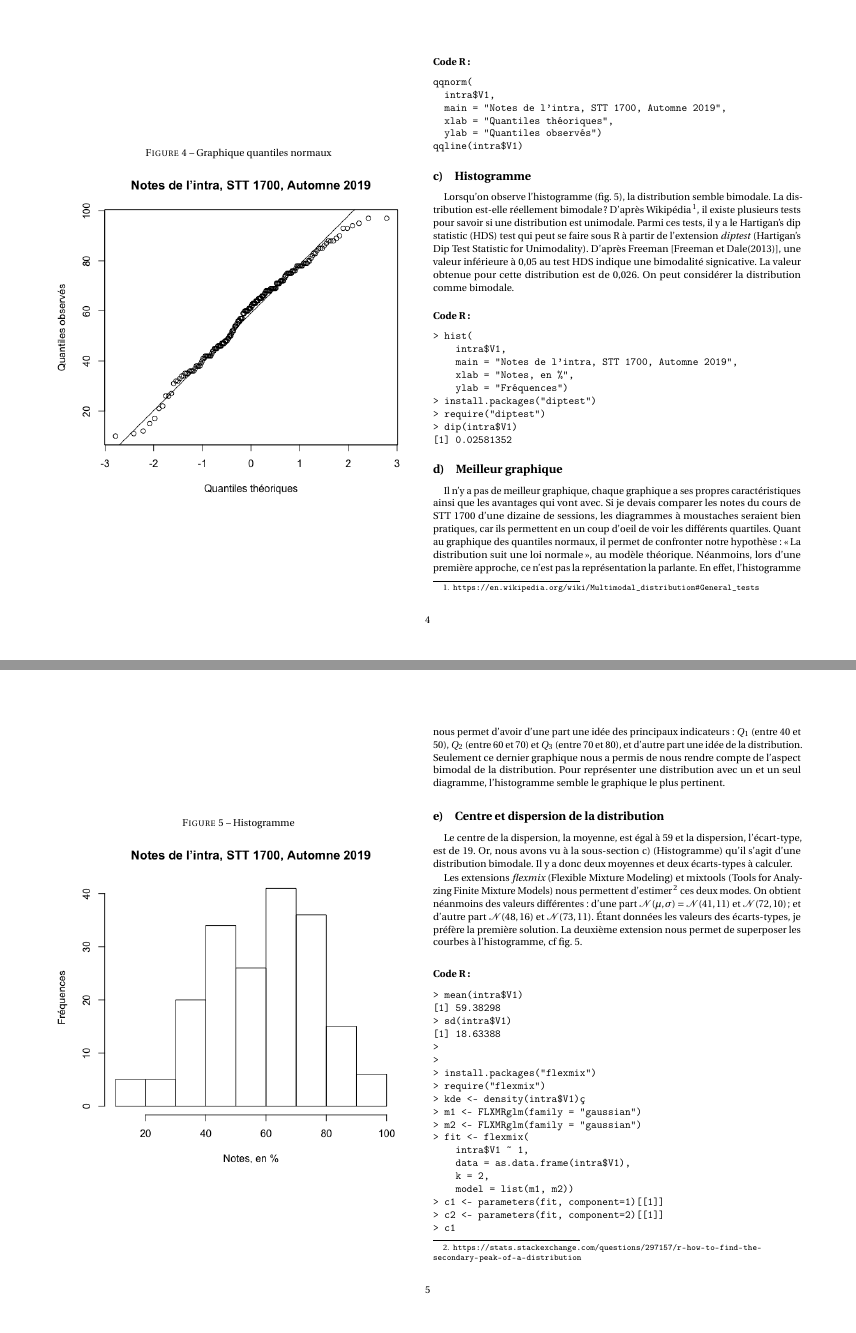
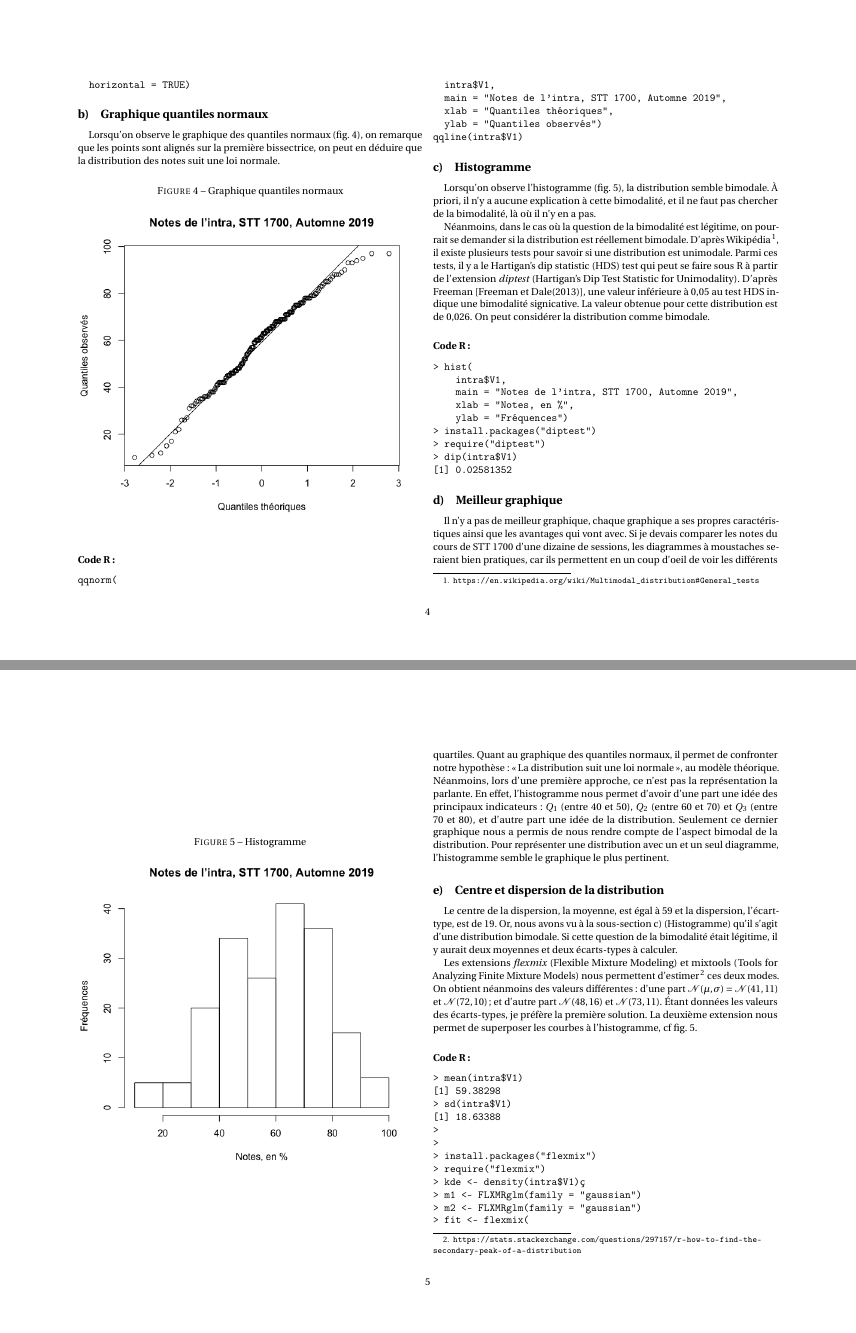
Before and after one commit to LibreEdu/STT1700, a LaTeX document (HebertPachotDevoir1.tex): pages 4 and 5 of 11, joined at a grey line. Compiled offline with pdfLaTeX.

Commit message:
Discours bimodalité

```diff
--- a/HebertPachotDevoir1.tex
+++ b/HebertPachotDevoir1.tex
@@ -1,5 +1,5 @@
 \documentclass[10pt,twocolumn]{article}
-\usepackage[letterpaper,landscape,hmargin=.7in,top=.7in,bottom=.9in]{geometry}
+\usepackage[letterpaper,landscape,hmargin=1in,top=1in,bottom=1in]{geometry}
 \usepackage[utf8]{inputenc}
 \usepackage{fourier}
 \usepackage[T1]{fontenc}
@@ -143,7 +143,10 @@ qqline(intra$V1)
 
 \subsection{Histogramme}
 \label{histogramme}
-Lorsqu’on observe l’histogramme (fig.~\ref{intraHist}), la distribution semble bimodale. La distribution est-elle réellement bimodale ? D’après Wikipédia\footnote{\url{https://en.wikipedia.org/wiki/Multimodal\_distribution\#General\_tests}}, il existe plusieurs tests pour savoir si une distribution est unimodale. Parmi ces tests, il y a le Hartigan’s dip statistic (HDS) test qui peut se faire sous R à partir de l’extension \textit{diptest} (Hartigan's Dip Test Statistic for Unimodality). D’après Freeman \cite{Freeman:2013aa}, une valeur inférieure à 0,05 au test HDS indique une bimodalité signicative. La valeur obtenue pour cette distribution est de 0,026. On peut considérer la distribution comme bimodale.
+Lorsqu’on observe l’histogramme (fig.~\ref{intraHist}), la distribution semble bimodale. À priori, il n’y a aucune explication à cette bimodalité, et il ne faut pas chercher de la bimodalité, là où il n’y en a pas.
+
+Néanmoins, dans le cas où la question de la bimodalité est légitime, on pourrait se demander si la distribution est réellement bimodale. D’après Wikipédia\footnote{\url{https://en.wikipedia.org/wiki/Multimodal\_distribution\#General\_tests}}, il existe plusieurs tests pour savoir si une distribution est unimodale. Parmi ces tests, il y a le Hartigan’s dip statistic (HDS) test qui peut se faire sous R à partir de l’extension \textit{diptest} (Hartigan's Dip Test Statistic for Unimodality). D’après Freeman \cite{Freeman:2013aa}, une valeur inférieure à 0,05 au test HDS indique une bimodalité signicative. La valeur obtenue pour cette distribution est de 0,026. On peut considérer la distribution comme bimodale.
+
 
 %https://stats.stackexchange.com/questions/156808/interpretation-of-hartigans-dip-test
 
@@ -173,7 +176,7 @@ Il n’y a pas de meilleur graphique, chaque graphique a ses propres caractéris
 
 
 \subsection{Centre et dispersion de la distribution}
-Le centre de la dispersion, la moyenne, est égal à 59 et la dispersion, l’écart-type, est de 19. Or, nous avons vu à la sous-section~\ref{histogramme} (Histogramme) qu’il s’agit d’une distribution bimodale. Il y a donc deux moyennes et deux écarts-types à calculer.
+Le centre de la dispersion, la moyenne, est égal à 59 et la dispersion, l’écart-type, est de 19. Or, nous avons vu à la sous-section~\ref{histogramme} (Histogramme) qu’il s’agit d’une distribution bimodale. Si cette question de la bimodalité était légitime, il y aurait deux moyennes et deux écarts-types à calculer.
 
 Les extensions \textit{flexmix} (Flexible Mixture Modeling) et mixtools (Tools for Analyzing Finite Mixture Models) nous permettent d’estimer\footnote{\url{https://stats.stackexchange.com/questions/297157/r-how-to-find-the-secondary-peak-of-a-distribution}} ces deux modes. On obtient néanmoins des valeurs différentes : d’une part $\mathcal{N}(\mu,\sigma) = \mathcal{N}(41,11)$ et $\mathcal{N}(72,10)$; et d’autre part $\mathcal{N}(48,16)$ et $\mathcal{N}(73,11)$. Étant données les valeurs des écarts-types, je préfère la première solution. La deuxième extension nous permet de superposer les courbes à l’histogramme, cf fig.~\ref{intraHist}.
 
```
Also changed, not shown: HebertPachotDevoir1.pdf, HebertPachotDevoir1.tex (2 more changed lines), 1 other file.
